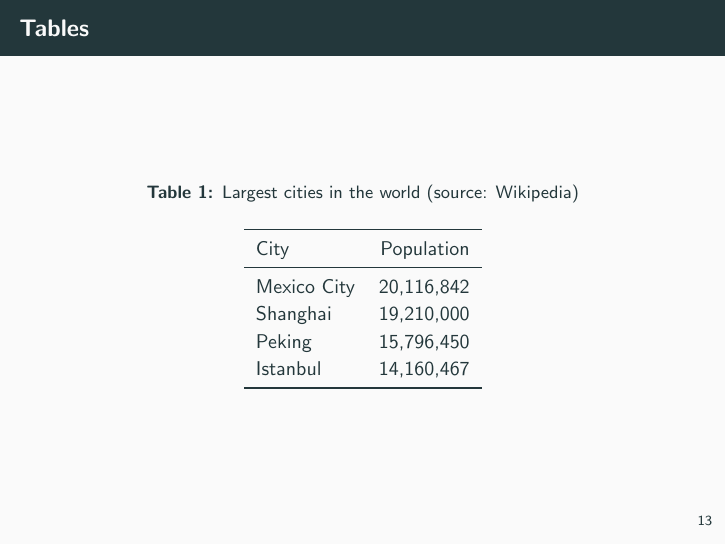
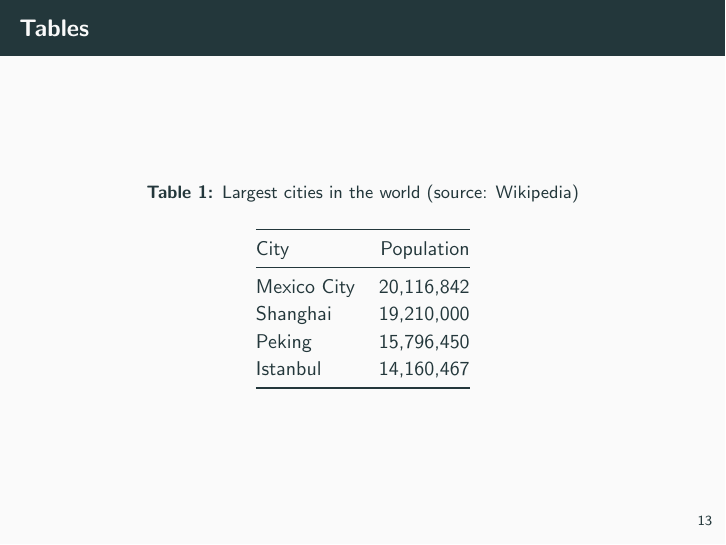
Before and after one commit to matze/mtheme, LaTeX slides (demo/demo.tex): page 20 of 33. Compiled offline with pdfLaTeX.

Commit message:
Format table rules following booktabs advice

```diff
--- a/demo/demo.tex
+++ b/demo/demo.tex
@@ -185,7 +185,7 @@ or show \textbf{bold} results.\end{verbatim}
 \begin{frame}{Tables}
   \begin{table}
     \caption{Largest cities in the world (source: Wikipedia)}
-    \begin{tabular}{lr}
+    \begin{tabular}{@{} lr @{}}
       \toprule
       City & Population\\
       \midrule
```
